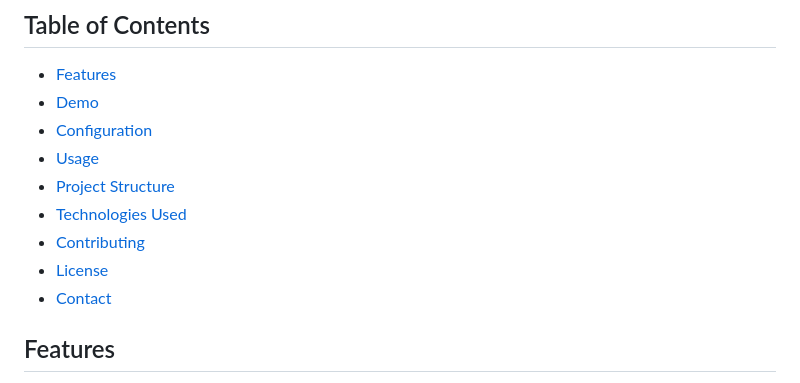
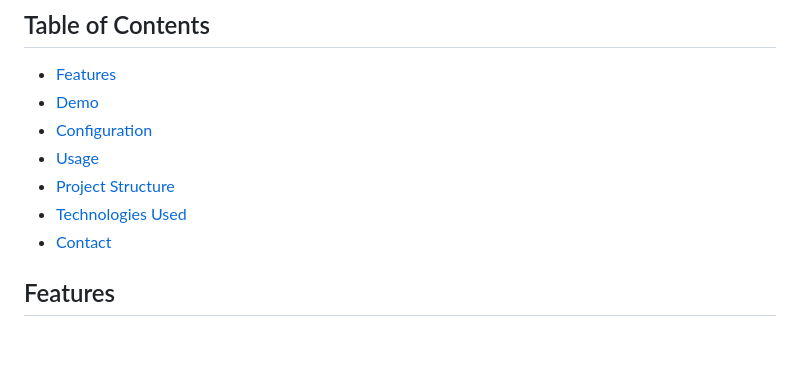
Before and after one commit to batuSenturk/NewsAI, a Markdown page: README.md, the part around the change. GitHub-like rendering; blank space fills up the shorter version.

```diff
--- a/README.md
+++ b/README.md
@@ -10,8 +10,6 @@
 - [Usage](#usage)
 - [Project Structure](#project-structure)
 - [Technologies Used](#technologies-used)
-- [Contributing](#contributing)
-- [License](#license)
 - [Contact](#contact)
 
 ## Features
```
